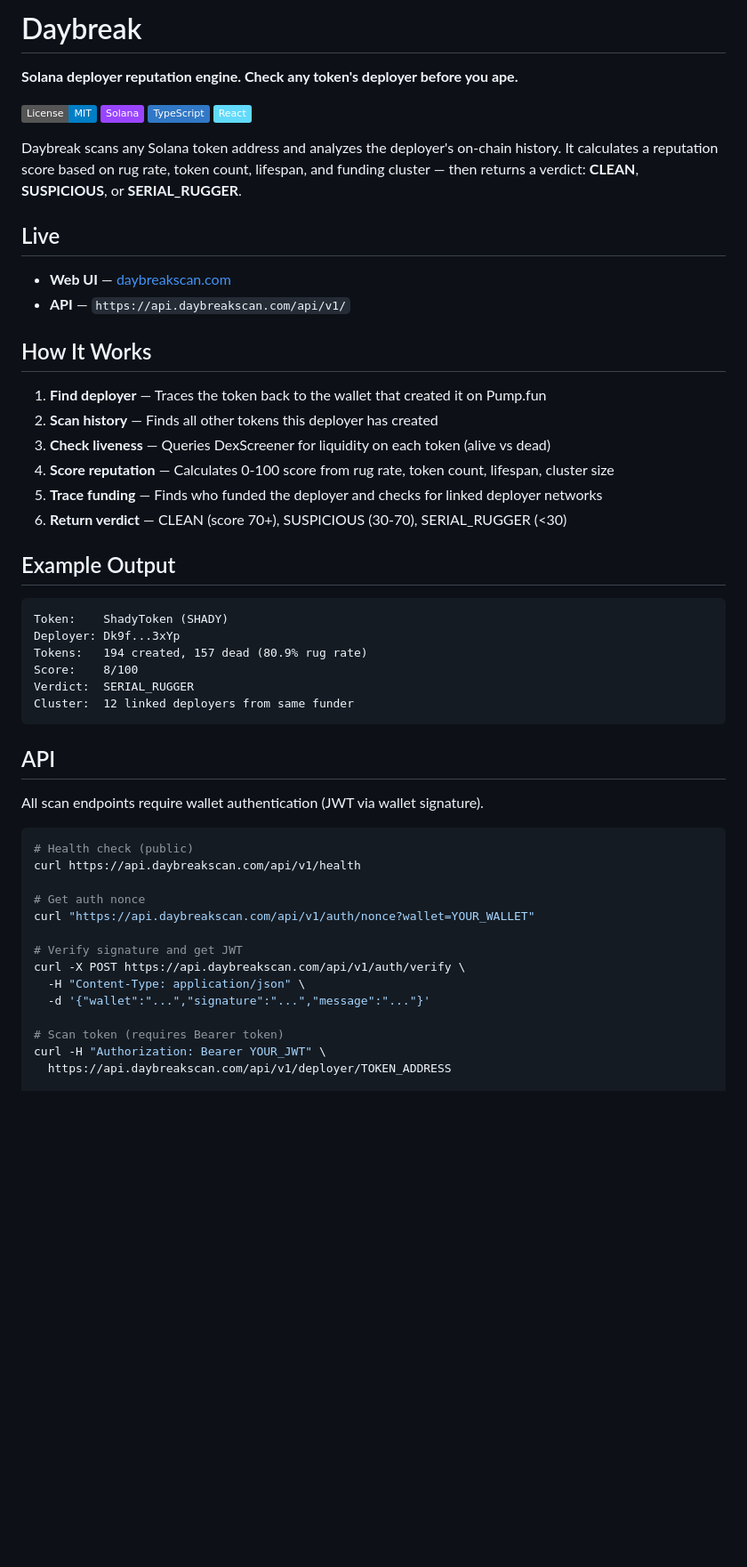
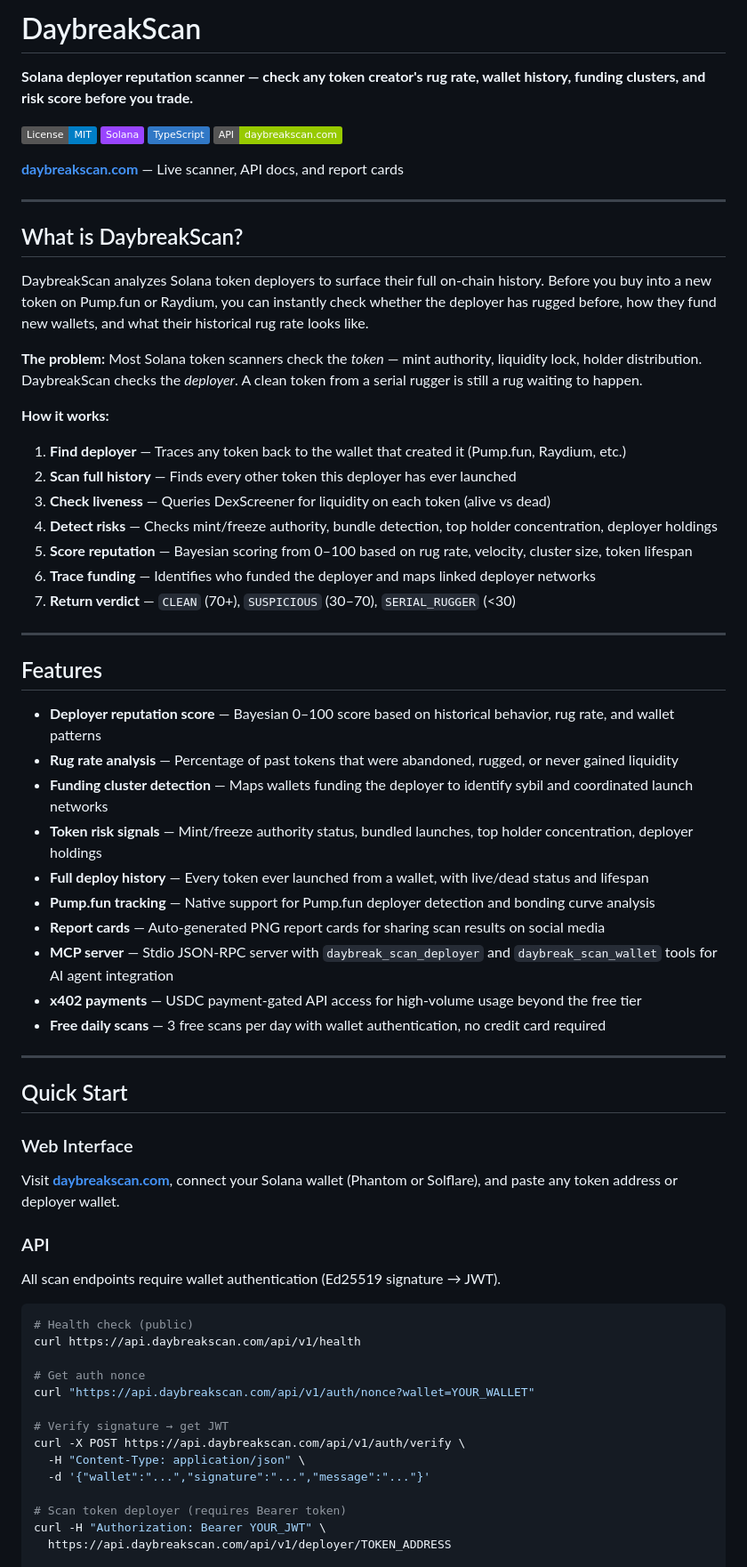
Before and after one commit to Jpatching/daybreak, a Markdown page: README.md, the part around one of its changes. Shown at 89% size. Rendered like a GitHub page; badges without logos; blank space fills up the shorter version.

````diff
--- a/README.md
+++ b/README.md
@@ -1,42 +1,58 @@
-# Daybreak
+# DaybreakScan
 
-**Solana deployer reputation engine. Check any token's deployer before you ape.**
+**Solana deployer reputation scanner — check any token creator's rug rate, wallet history, funding clusters, and risk score before you trade.**
 
 [![License: MIT](https://img.shields.io/badge/License-MIT-blue.svg)](LICENSE)
-![Solana](https://img.shields.io/badge/Solana-9945FF?style=flat&logo=solana&logoColor=white)
-![TypeScript](https://img.shields.io/badge/TypeScript-3178C6?style=flat&logo=typescript&logoColor=white)
-![React](https://img.shields.io/badge/React-61DAFB?style=flat&logo=react&logoColor=black)
+[![Solana](https://img.shields.io/badge/Solana-9945FF?style=flat&logo=solana&logoColor=white)](https://solana.com)
+[![TypeScript](https://img.shields.io/badge/TypeScript-3178C6?style=flat&logo=typescript&logoColor=white)](https://www.typescriptlang.org)
+[![API](https://img.shields.io/badge/API-daybreakscan.com-green)](https://www.daybreakscan.com)
 
-Daybreak scans any Solana token address and analyzes the deployer's on-chain history. It calculates a reputation score based on rug rate, token count, lifespan, and funding cluster — then returns a verdict: **CLEAN**, **SUSPICIOUS**, or **SERIAL_RUGGER**.
+**[daybreakscan.com](https://www.daybreakscan.com)** — Live scanner, API docs, and report cards
 
-## Live
+---
 
-- **Web UI** — [daybreakscan.com](https://daybreakscan.com)
-- **API** — `https://api.daybreakscan.com/api/v1/`
+## What is DaybreakScan?
 
-## How It Works
+DaybreakScan analyzes Solana token deployers to surface their full on-chain history. Before you buy into a new token on Pump.fun or Raydium, you can instantly check whether the deployer has rugged before, how they fund new wallets, and what their historical rug rate looks like.
 
-1. **Find deployer** — Traces the token back to the wallet that created it on Pump.fun
-2. **Scan history** — Finds all other tokens this deployer has created
+**The problem:** Most Solana token scanners check the *token* — mint authority, liquidity lock, holder distribution. DaybreakScan checks the *deployer*. A clean token from a serial rugger is still a rug waiting to happen.
+
+**How it works:**
+
+1. **Find deployer** — Traces any token back to the wallet that created it (Pump.fun, Raydium, etc.)
+2. **Scan full history** — Finds every other token this deployer has ever launched
 3. **Check liveness** — Queries DexScreener for liquidity on each token (alive vs dead)
-4. **Score reputation** — Calculates 0-100 score from rug rate, token count, lifespan, cluster size
-5. **Trace funding** — Finds who funded the deployer and checks for linked deployer networks
-6. **Return verdict** — CLEAN (score 70+), SUSPICIOUS (30-70), SERIAL_RUGGER (<30)
+4. **Detect risks** — Checks mint/freeze authority, bundle detection, top holder concentration, deployer holdings
+5. **Score reputation** — Bayesian scoring from 0–100 based on rug rate, velocity, cluster size, token lifespan
+6. **Trace funding** — Identifies who funded the deployer and maps linked deployer networks
+7. **Return verdict** — `CLEAN` (70+), `SUSPICIOUS` (30–70), `SERIAL_RUGGER` (<30)
 
-## Example Output
+---
 
-```
-Token:    ShadyToken (SHADY)
-Deployer: Dk9f...3xYp
-Tokens:   194 created, 157 dead (80.9% rug rate)
-Score:    8/100
-Verdict:  SERIAL_RUGGER
-Cluster:  12 linked deployers from same funder
-```
+## Features
 
-## API
+- **Deployer reputation score** — Bayesian 0–100 score based on historical behavior, rug rate, and wallet patterns
+- **Rug rate analysis** — Percentage of past tokens that were abandoned, rugged, or never gained liquidity
+- **Funding cluster detection** — Maps wallets funding the deployer to identify sybil and coordinated launch networks
+- **Token risk signals** — Mint/freeze authority status, bundled launches, top holder concentration, deployer holdings
+- **Full deploy history** — Every token ever launched from a wallet, with live/dead status and lifespan
+- **Pump.fun tracking** — Native support for Pump.fun deployer detection and bonding curve analysis
+- **Report cards** — Auto-generated PNG report cards for sharing scan results on social media
+- **MCP server** — Stdio JSON-RPC server with `daybreak_scan_deployer` and `daybreak_scan_wallet` tools for AI agent integration
+- **x402 payments** — USDC payment-gated API access for high-volume usage beyond the free tier
+- **Free daily scans** — 3 free scans per day with wallet authentication, no credit card required
 
-All scan endpoints require wallet authentication (JWT via wallet signature).
+---
+
+## Quick Start
+
+### Web Interface
+
+Visit **[daybreakscan.com](https://www.daybreakscan.com)**, connect your Solana wallet (Phantom or Solflare), and paste any token address or deployer wallet.
+
+### API
+
+All scan endpoints require wallet authentication (Ed25519 signature → JWT).
 
 ```bash
 # Health check (public)
@@ -45,12 +61,12 @@ curl https://api.daybreakscan.com/api/v1/health
 # Get auth nonce
 curl "https://api.daybreakscan.com/api/v1/auth/nonce?wallet=YOUR_WALLET"
 
-# Verify signature and get JWT
+# Verify signature → get JWT
 curl -X POST https://api.daybreakscan.com/api/v1/auth/verify \
   -H "Content-Type: application/json" \
   -d '{"wallet":"...","signature":"...","message":"..."}'
 
-# Scan token (requires Bearer token)
+# Scan token deployer (requires Bearer token)
 curl -H "Authorization: Bearer YOUR_JWT" \
   https://api.daybreakscan.com/api/v1/deployer/TOKEN_ADDRESS
 
````
Also changed, not shown: other parts of README.md (+143 -32 lines).
